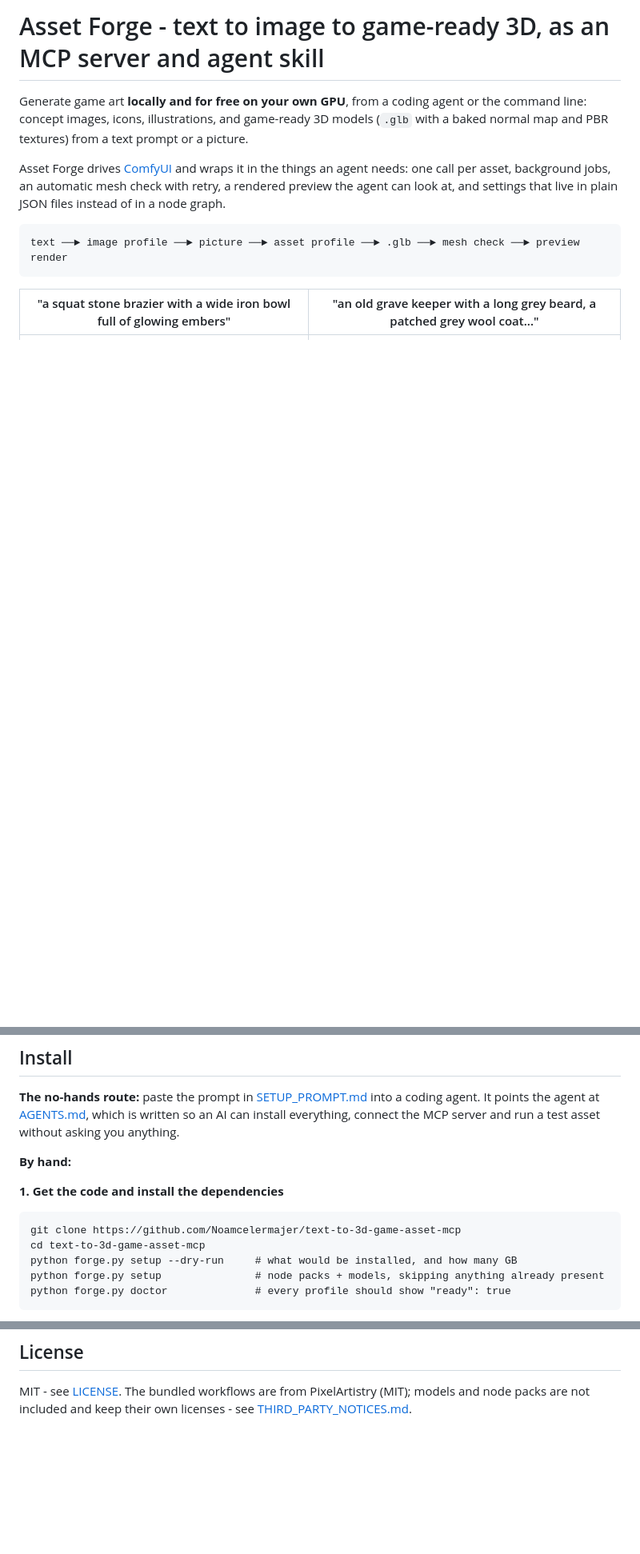
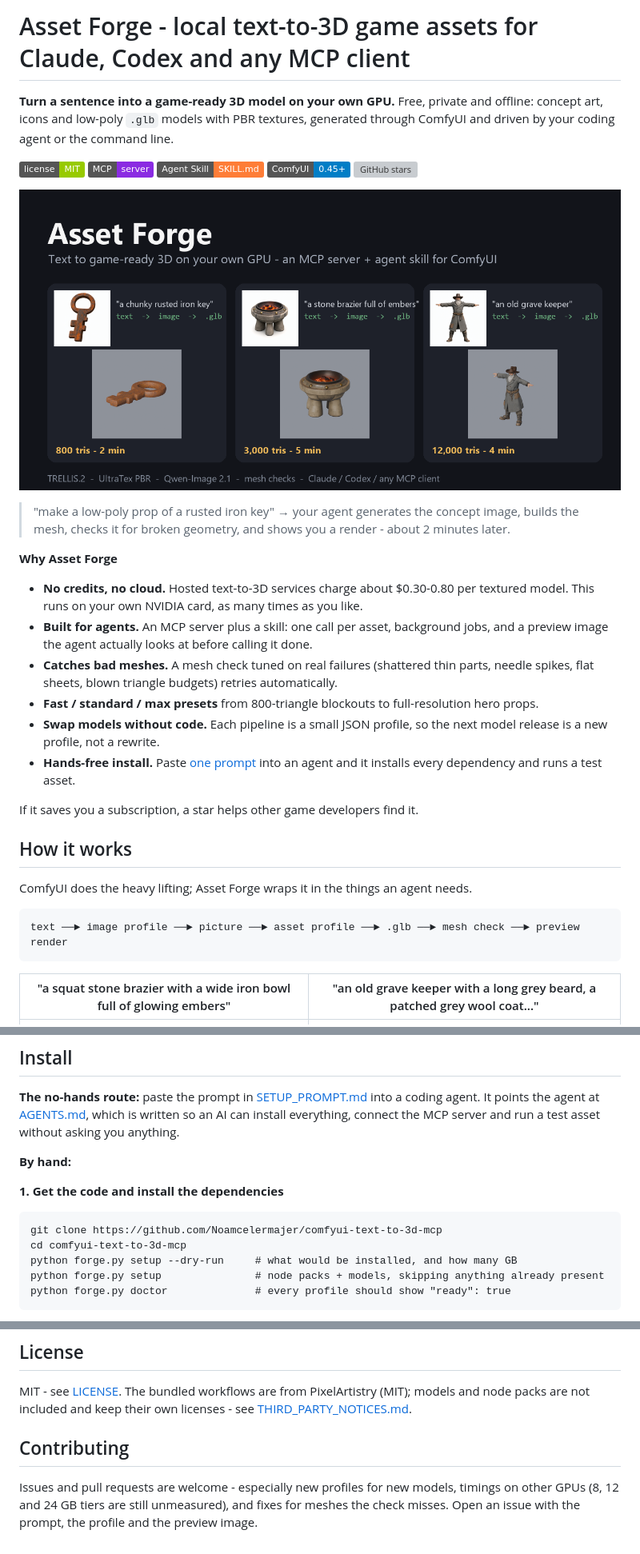
Before and after one commit to Noamcelermajer/comfyui-text-to-3d-mcp, a Markdown page: README.md, 3 parts joined by grey strips. Shown at 80% size. Drawn GitHub-style; pictures changed too: docs/banner.png (added); badges without logos; blank space fills up the shorter version; grey boxes are pictures that could not be loaded.

Commit message:
Rename to comfyui-text-to-3d-mcp; README banner, badges and pitch; issue templates
Co-Authored-By: Claude Opus 5.5 <noreply@anthropic.com>

````diff
--- a/README.md
+++ b/README.md
@@ -1,13 +1,39 @@
-# Asset Forge - text to image to game-ready 3D, as an MCP server and agent skill
+# Asset Forge - local text-to-3D game assets for Claude, Codex and any MCP client
 
-Generate game art **locally and for free on your own GPU**, from a coding agent or the
-command line: concept images, icons, illustrations, and game-ready 3D models (`.glb`
-with a baked normal map and PBR textures) from a text prompt or a picture.
+**Turn a sentence into a game-ready 3D model on your own GPU.** Free, private and offline:
+concept art, icons and low-poly `.glb` models with PBR textures, generated through ComfyUI
+and driven by your coding agent or the command line.
 
-Asset Forge drives [ComfyUI](https://github.com/comfyanonymous/ComfyUI) and wraps it in
-the things an agent needs: one call per asset, background jobs, an automatic mesh check
-with retry, a rendered preview the agent can look at, and settings that live in plain
-JSON files instead of in a node graph.
+[![License: MIT](https://img.shields.io/badge/license-MIT-green.svg)](LICENSE)
+[![MCP server](https://img.shields.io/badge/MCP-server-blueviolet)](https://modelcontextprotocol.io)
+[![Agent skill](https://img.shields.io/badge/Agent%20Skill-SKILL.md-orange)](skills/asset-forge/SKILL.md)
+[![ComfyUI](https://img.shields.io/badge/ComfyUI-0.45%2B-informational)](https://github.com/comfyanonymous/ComfyUI)
+[![GitHub stars](https://img.shields.io/github/stars/Noamcelermajer/comfyui-text-to-3d-mcp?style=social)](https://github.com/Noamcelermajer/comfyui-text-to-3d-mcp/stargazers)
+
+![Asset Forge: text to image to game-ready 3D](docs/banner.png)
+
+> "make a low-poly prop of a rusted iron key" &rarr; your agent generates the concept image,
+> builds the mesh, checks it for broken geometry, and shows you a render - about 2 minutes later.
+
+**Why Asset Forge**
+
+- **No credits, no cloud.** Hosted text-to-3D services charge about $0.30-0.80 per textured
+  model. This runs on your own NVIDIA card, as many times as you like.
+- **Built for agents.** An MCP server plus a skill: one call per asset, background jobs,
+  and a preview image the agent actually looks at before calling it done.
+- **Catches bad meshes.** A mesh check tuned on real failures (shattered thin parts,
+  needle spikes, flat sheets, blown triangle budgets) retries automatically.
+- **Fast / standard / max presets** from 800-triangle blockouts to full-resolution hero props.
+- **Swap models without code.** Each pipeline is a small JSON profile, so the next model
+  release is a new profile, not a rewrite.
+- **Hands-free install.** Paste [one prompt](SETUP_PROMPT.md) into an agent and it installs
+  every dependency and runs a test asset.
+
+If it saves you a subscription, a star helps other game developers find it.
+
+## How it works
+
+ComfyUI does the heavy lifting; Asset Forge wraps it in the things an agent needs.
 
 ```
 text ──► image profile ──► picture ──► asset profile ──► .glb ──► mesh check ──► preview render
@@ -47,8 +74,8 @@ anything.
 **1. Get the code and install the dependencies**
 
 ```
-git clone https://github.com/Noamcelermajer/text-to-3d-game-asset-mcp
-cd text-to-3d-game-asset-mcp
+git clone https://github.com/Noamcelermajer/comfyui-text-to-3d-mcp
+cd comfyui-text-to-3d-mcp
 python forge.py setup --dry-run     # what would be installed, and how many GB
 python forge.py setup               # node packs + models, skipping anything already present
 python forge.py doctor              # every profile should show "ready": true
@@ -247,3 +274,9 @@ To move Asset Forge to another machine: copy this folder, run `forge.py doctor`,
 MIT - see [LICENSE](LICENSE). The bundled workflows are from PixelArtistry (MIT); models
 and node packs are not included and keep their own licenses - see
 [THIRD_PARTY_NOTICES.md](THIRD_PARTY_NOTICES.md).
+
+## Contributing
+
+Issues and pull requests are welcome - especially new profiles for new models, timings on
+other GPUs (8, 12 and 24 GB tiers are still unmeasured), and fixes for meshes the check
+misses. Open an issue with the prompt, the profile and the preview image.
````
Also changed, not shown: other parts of README.md (+3 -2 lines), .github/ISSUE_TEMPLATE/bad_result.md (added, +17 -0 lines), .github/ISSUE_TEMPLATE/new_profile.md (added, +13 -0 lines), AGENTS.md (+2 -2 lines), SETUP_PROMPT.md (+2 -2 lines), 1 other file.
